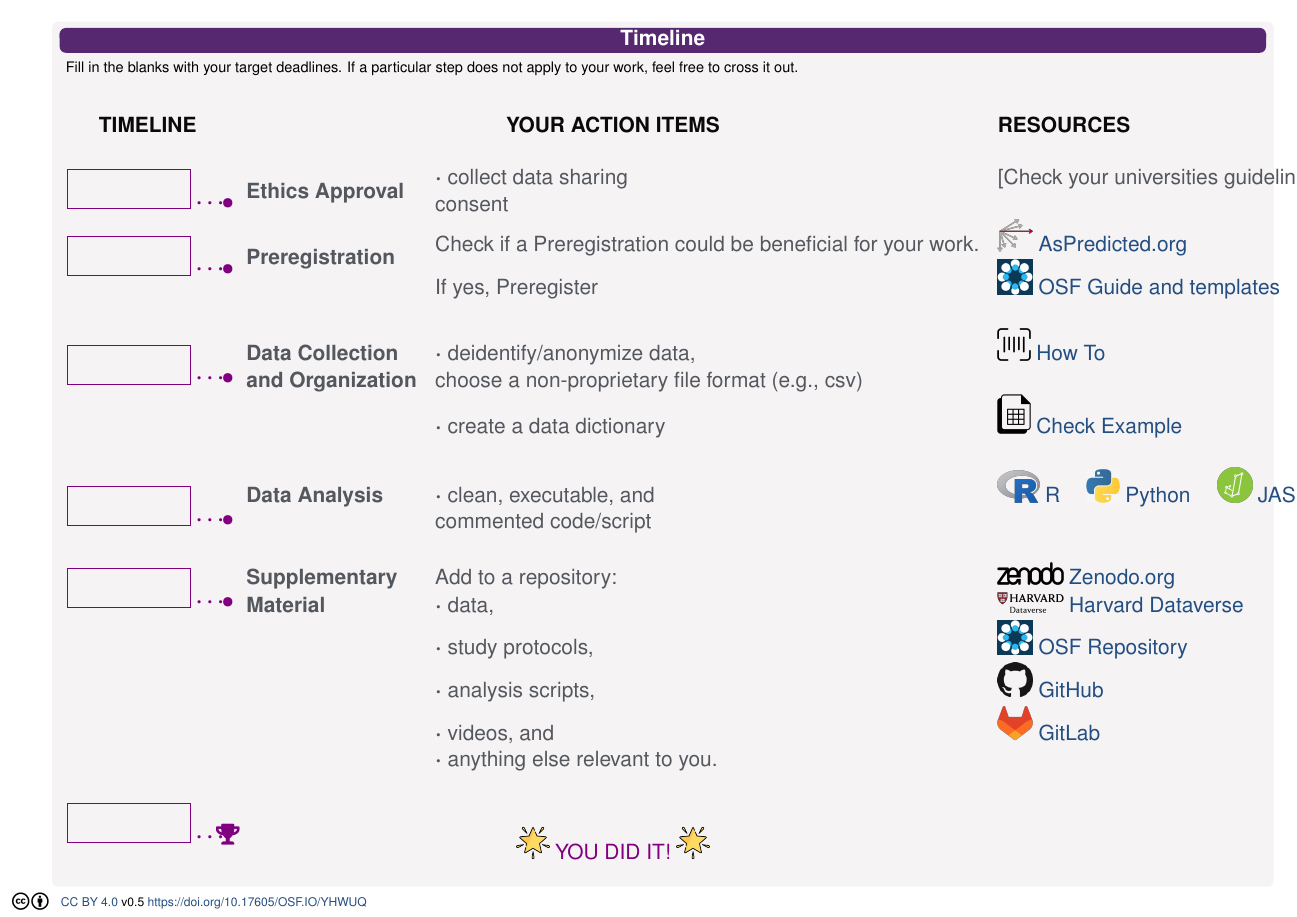
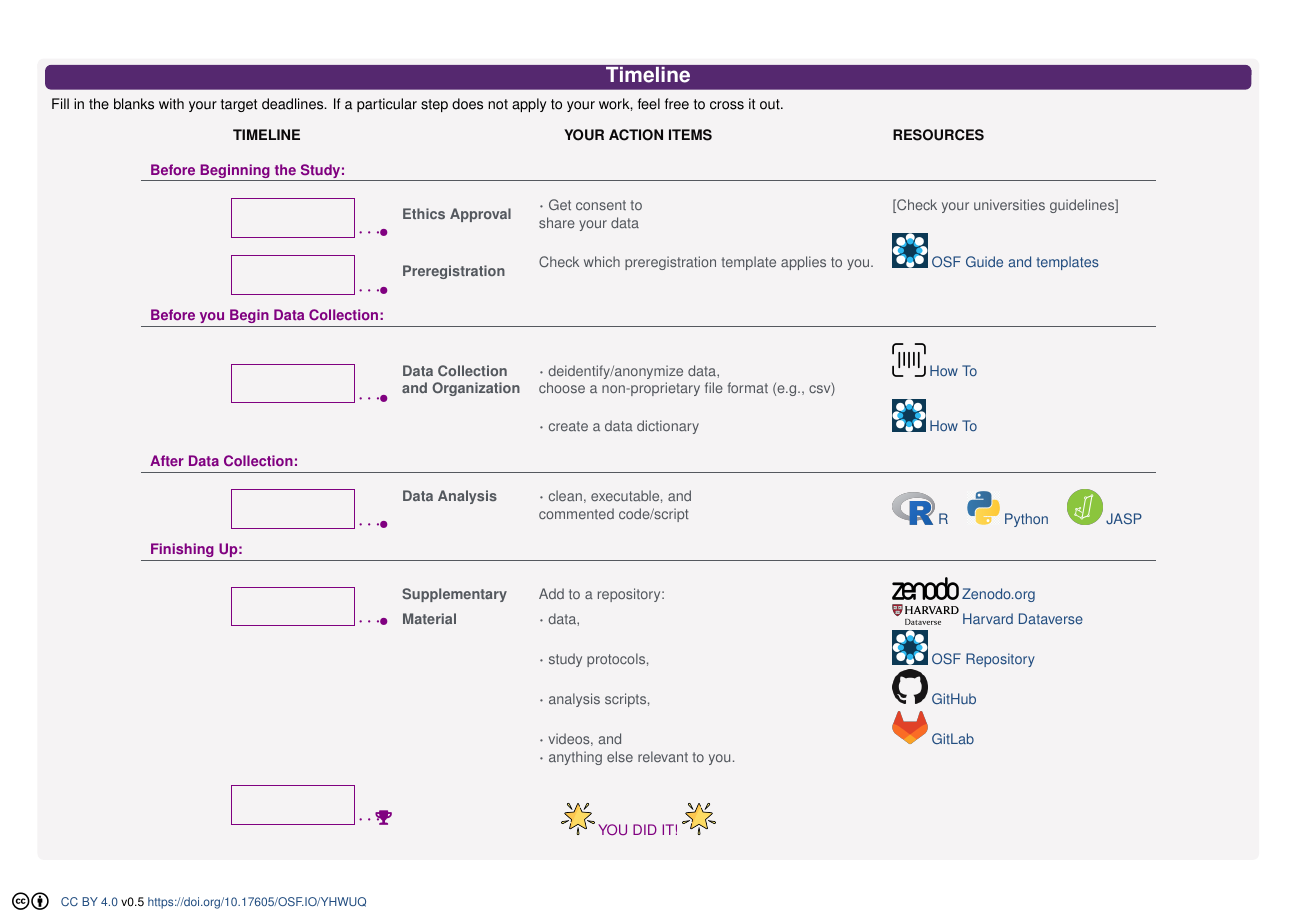
Before and after one commit to jvornhagen/ACheatSheetForTheTransparentCHIPaper, a LaTeX poster (ACheatSheetForTheTransparentCHIPaper/1_Main.tex, which reads ACheatSheetForTheTransparentCHIPaper/timeline.tex): page 2 of 2. Compiled offline with pdfLaTeX.

Commit message:
Worked on the Timeline
Cleaned the Code a bit;
Added Subheaders;
Changed a few Resources;
Added more required packages to the ReadMe

```diff
--- a/ACheatSheetForTheTransparentCHIPaper/1_Main.tex
+++ b/ACheatSheetForTheTransparentCHIPaper/1_Main.tex
@@ -81,14 +81,12 @@
   \end{frame}
 \clearpage
   \begin{frame}[fragile]{}
-    \begin{columns}[t]
-      \begin{column}{0\linewidth}
-      \end{column}
-
-      \begin{column}{\linewidth}
-              \input{timeline}
-      \end{column}
-     \end{columns}
+  \vfill
+   \begin{columns}[t]
+    \begin{column}{\linewidth}
+        \input{timeline}
+    \end{column}
+   \end{columns}
    \end{frame}
 
 \end{document}
--- a/ACheatSheetForTheTransparentCHIPaper/timeline.tex
+++ b/ACheatSheetForTheTransparentCHIPaper/timeline.tex
@@ -1,31 +1,66 @@
 % !TEX root = 1_Main.tex
+
+%%%%%%%%%%%%%%%%%%%%%%%%%%%%%
+
+%% Empty Line:
+
+%\multirow{2}{*}{\color{violet}\framebox(80, 25){} $\cdots$\makebox[0pt][c]{$\bullet$}}  &\multirow{2}{*}{\textbf{Titel}} &  $\cdot$ & \\ & & & \\
+
+% Note that the first field deaturing the date-box is a double row
+
+%%%%%%%%%%%%%%%%%%%%%%%%%%%%
 
 \begin{block}{Timeline}
 Fill in the blanks with your target deadlines. If a particular step does not apply to your work, feel free to cross it out.
 \begin{table}[]
-\Large
 \color{darkgray}
 \begin{tabular}{rlll}
 \multicolumn{1}{c}{\textcolor{headercolor}{\textbf{TIMELINE}}} & \multicolumn{2}{c}{\textcolor{headercolor}{\textbf{YOUR ACTION ITEMS}}} & \textcolor{headercolor}{\textbf{RESOURCES}}\\
 & & & \\
-\multirow{2}{*}{\color{violet}\framebox(80, 25){} $\cdots$\makebox[0pt][c]{$\bullet$}}  &\multirow{2}{*}{\textbf{Ethics Approval}} &  $\cdot$ collect data sharing & [Check your universities guidelines]\\
- & & consent& \\
- %& & & \\
-\multirow{2}{*}{\color{violet}\framebox(80, 25){} $\cdots$\makebox[0pt][c]{$\bullet$}} & \multirow{2}{*}{\textbf{Preregistration}} & Check if a Preregistration could be beneficial for your work. &
-    \href{https://aspredicted.org/}{\includegraphics[width=0.8cm]{img/aspredicted_penn_wharton.png}}
-\href{https://aspredicted.org/}{AsPredicted.org}\\
- & & If yes, Preregister & \href{https://osf.io/registries}{\includegraphics[width=0.8cm]{img/osf registries.png}}
-\href{https://help.osf.io/article/345-create-registrations}{OSF Guide and templates}  \\
-  & & & \\
-  \multirow{2}{*}{\color{violet}\framebox(80, 25){} $\cdots$\makebox[0pt][c]{$\bullet$}} &\textbf{Data Collection} &  $\cdot$ deidentify/anonymize data, &  \href{https://edps.europa.eu/system/files/2021-04/21-04-27_aepd-edps_anonymisation_en_5.pdf}{\includegraphics[width=0.75cm]{img/anonymise_data.png}}
+
+%%%%%%%%%%%%%%%%%%%%%%%%%%%%%%%%%%%%%%%%%%%%%%%%%%%%%%%%%%%%%%%%%%%%%%%% Header: Before Beginning the Study
+\multicolumn{1}{l}{\textcolor{violet}{\textbf{Before Beginning the Study:}}} & & & \\ \hline
+&&&\\
+%%%%%%%%%%%%%%%%%%%%%%%%%%%%%%%%%%%%%%%%%%%%%%%%%%%%%%%%%%%%%%%%%%%%%%%% Ehtics Approval
+\multirow{2}{*}{\color{violet}\framebox(80, 25){} $\cdots$\makebox[0pt][c]{$\bullet$}}  &\multirow{2}{*}{\textbf{Ethics Approval}} &  $\cdot$ Get consent to & [Check your universities guidelines]\\
+ & & share your data & \\
+
+%%%%%%%%%%%%%%%%%%%%%%%%%%%%%%%%%%%%%%%%%%%%%%%%%%%%%%%%%%%%%%%%%%%%%%%% Preregistration
+\multirow{2}{*}{\color{violet}\framebox(80, 25){} $\cdots$\makebox[0pt][c]{$\bullet$}} & \multirow{2}{*}{\textbf{Preregistration}} & Check which preregistration template applies to you. & \href{https://osf.io/registries}{\includegraphics[width=0.8cm]{img/osf registries.png}}
+\href{https://help.osf.io/article/345-create-registrations}{OSF Guide and templates}
+    %\href{https://aspredicted.org/}{\includegraphics[width=0.8cm]{img/aspredicted_penn_wharton.png}}
+%\href{https://aspredicted.org/}{AsPredicted.org} <-- Removed as not a guide and already in the Common Tools Section.
+\\
+ & & %If yes, Preregister <-- Removed and rephrased to facilitate people actually looking it up. We already start the table with the warning some stuff may not apply (JV)
+ & \\
+
+&&&\\
+
+%%%%%%%%%%%%%%%%%%%%%%%%%%%%%%%%%%%%%%%%%%%%%%%%%%%%%%%%%%%%%%%%%%%%%%%% Header: Before you Begin Data Collection
+\multicolumn{1}{l}{\textcolor{violet}{\textbf{Before you Begin Data Collection:}}} & & & \\ \hline
+&&&\\
+
+%%%%%%%%%%%%%%%%%%%%%%%%%%%%%%%%%%%%%%%%%%%%%%%%%%%%%%%%%%%%%%%%%%%%%%%% Data Collection and Organisation
+\multirow{2}{*}{\color{violet}\framebox(80, 25){} $\cdots$\makebox[0pt][c]{$\bullet$}} &\textbf{Data Collection} &  $\cdot$ deidentify/anonymize data, &  \href{https://edps.europa.eu/system/files/2021-04/21-04-27_aepd-edps_anonymisation_en_5.pdf}{\includegraphics[width=0.75cm]{img/anonymise_data.png}}
   \href{https://edps.europa.eu/system/files/2021-04/21-04-27_aepd-edps_anonymisation_en_5.pdf}{How To}\\
  \color{violet} & \textbf{and Organization} & choose a non-proprietary file format (e.g., csv) &  \\
- & &$\cdot$ create a data dictionary & \href{https://github.com/yvonnejansen/posture/blob/master/data/exp1_column-description.csv}{\includegraphics[width=0.75cm]{img/data_dictionary.png}} \href{https://github.com/yvonnejansen/posture/blob/master/data/exp1_column-description.csv}{Check Example}\\
+ & &$\cdot$ create a data dictionary & \href{https://github.com/yvonnejansen/posture/blob/master/data/exp1_column-description.csv}{\includegraphics[width=0.75cm]{img/osf registries.png}} \href{https://help.osf.io/article/217-how-to-make-a-data-dictionary}{How To}\\
   & & & \\
-\multirow{2}{*}{\color{violet}\framebox(80, 25){} $\cdots$\makebox[0pt][c]{$\bullet$}} &\textbf{Data Analysis} &  $\cdot$ clean, executable, and & \href{https://www.r-project.org/}{\includegraphics[width=0.95cm]{img/Rlogo.png}}  \href{https://www.r-project.org/}{R} \quad \href{https://www.python.org/}{\includegraphics[width=0.75cm]{img/python_logo.jpg}}  \href{https://www.python.org/}{Python} \quad \href{ https://jasp-stats.org/}{\includegraphics[width=0.8cm]{img/JASP_logo.png}}  \href{ https://jasp-stats.org/}{JASP}\\
+
+%%%%%%%%%%%%%%%%%%%%%%%%%%%%%%%%%%%%%%%%%%%%%%%%%%%%%%%%%%%%%%%%%%%%%%%% Header: After Data Collection
+\multicolumn{1}{l}{\textcolor{violet}{\textbf{After Data Collection:}}} & & & \\ \hline
+&&&\\
+
+%%%%%%%%%%%%%%%%%%%%%%%%%%%%%%%%%%%%%%%%%%%%%%%%%%%%%%%%%%%%%%%%%%%%%%%% Data Analysis
+\multirow{2}{*}{\color{violet}\framebox(80, 25){} $\cdots$\makebox[0pt][c]{$\bullet$}} &\textbf{Data Analysis} &  $\cdot$ clean, executable, and & \multirow{2}{*}{\href{https://www.r-project.org/}{\includegraphics[width=0.95cm]{img/Rlogo.png}}  \href{https://www.r-project.org/}{R} \quad \href{https://www.python.org/}{\includegraphics[width=0.75cm]{img/python_logo.jpg}}  \href{https://www.python.org/}{Python} \quad \href{ https://www.rensvandeschoot.com/tutorials/jasp-for-beginners/}{\includegraphics[width=0.8cm]{img/JASP_logo.png}}  \href{ https://jasp-stats.org/}{JASP} }\\
  & & commented code/script & \\
  & & &  \\
-%  & & & \\
+
+%%%%%%%%%%%%%%%%%%%%%%%%%%%%%%%%%%%%%%%%%%%%%%%%%%%%%%%%%%%%%%%%%%%%%%%% Header: Finishing Up
+\multicolumn{1}{l}{\textcolor{violet}{\textbf{Finishing Up:}}} & & & \\ \hline
+&&&\\
+
+%%%%%%%%%%%%%%%%%%%%%%%%%%%%%%%%%%%%%%%%%%%%%%%%%%%%%%%%%%%%%%%%%%%%%%%% Supplementary Material
 \multirow{2}{*}{\color{violet}\framebox(80, 25){} $\cdots$\makebox[0pt][c]{$\bullet$}} &\textbf{Supplementary} &  Add to a repository: &  \href{https://zenodo.org/}{\includegraphics[width=1.5cm]{img/zenodo.png}}  \href{https://zenodo.org/}{Zenodo.org}\\
  & \textbf{Material} & $\cdot$ data,  &
  \href{https://dataverse.harvard.edu/}{\includegraphics[width=1.5cm]{img/harvard_dataverse.png}} \href{https://dataverse.harvard.edu/}{Harvard Dataverse}\\
```
Also changed, not shown: ACheatSheetForTheTransparentCHIPaper/1_Main.pdf, README.md, ACheatSheetForTheTransparentCHIPaper/timeline.tex (4 more changed lines).
